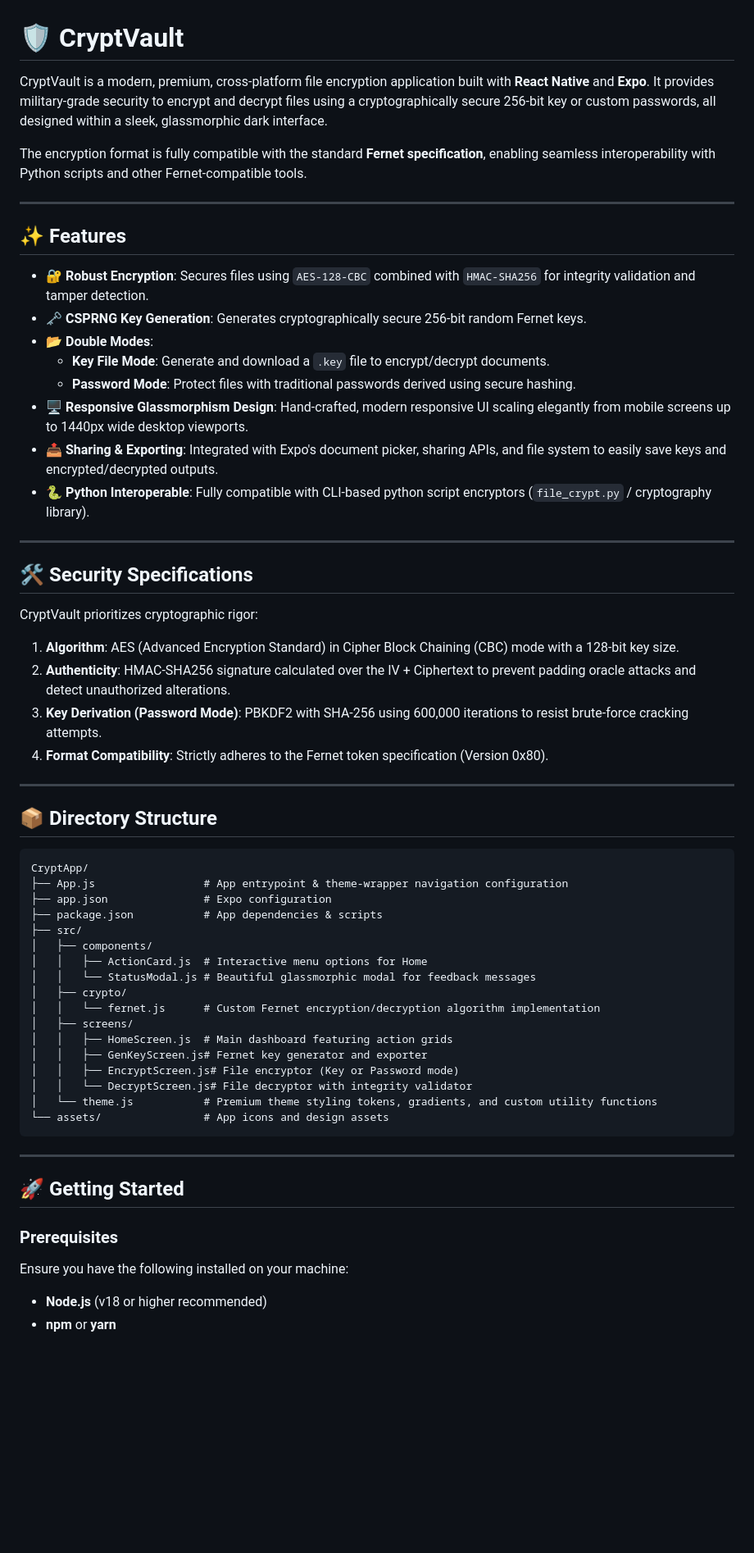
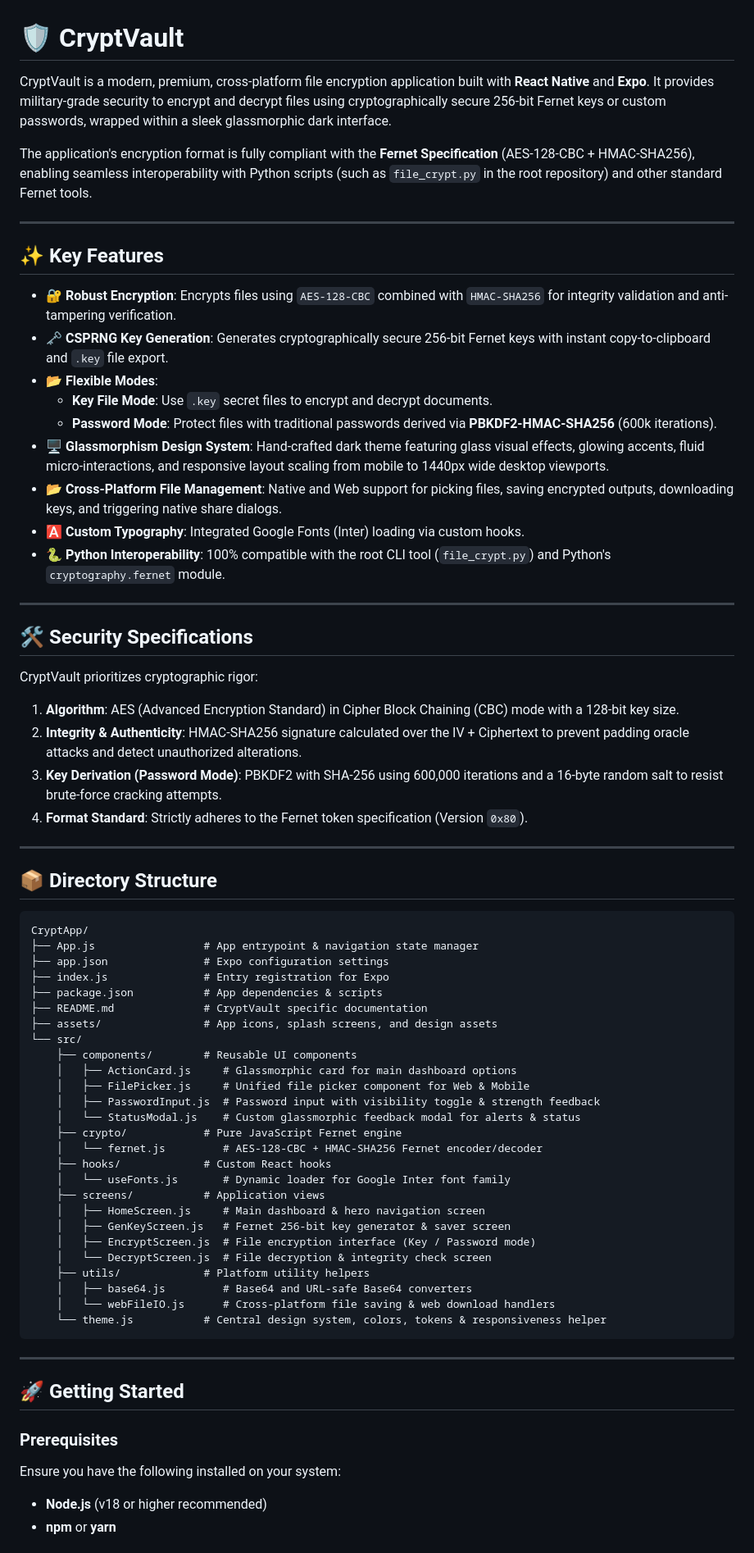
Before and after one commit to Dileesha001/CryptApp, a Markdown page: README.md, the part around one of its changes. Shown at 82% size. Drawn GitHub-style; blank space fills up the shorter version.

Commit message:
docs: update project README to reflect architectural changes and documentation improvements

````diff
--- a/README.md
+++ b/README.md
@@ -1,21 +1,22 @@
 # 🛡️ CryptVault
 
-CryptVault is a modern, premium, cross-platform file encryption application built with **React Native** and **Expo**. It provides military-grade security to encrypt and decrypt files using a cryptographically secure 256-bit key or custom passwords, all designed within a sleek, glassmorphic dark interface.
+CryptVault is a modern, premium, cross-platform file encryption application built with **React Native** and **Expo**. It provides military-grade security to encrypt and decrypt files using cryptographically secure 256-bit Fernet keys or custom passwords, wrapped within a sleek glassmorphic dark interface.
 
-The encryption format is fully compatible with the standard **Fernet specification**, enabling seamless interoperability with Python scripts and other Fernet-compatible tools.
+The application's encryption format is fully compliant with the **Fernet Specification** (AES-128-CBC + HMAC-SHA256), enabling seamless interoperability with Python scripts (such as `file_crypt.py` in the root repository) and other standard Fernet tools.
 
 ---
 
-## ✨ Features
+## ✨ Key Features
 
-- **🔐 Robust Encryption**: Secures files using `AES-128-CBC` combined with `HMAC-SHA256` for integrity validation and tamper detection.
-- **🗝️ CSPRNG Key Generation**: Generates cryptographically secure 256-bit random Fernet keys.
-- **📂 Double Modes**:
-  - **Key File Mode**: Generate and download a `.key` file to encrypt/decrypt documents.
-  - **Password Mode**: Protect files with traditional passwords derived using secure hashing.
-- **🖥️ Responsive Glassmorphism Design**: Hand-crafted, modern responsive UI scaling elegantly from mobile screens up to 1440px wide desktop viewports.
-- **📤 Sharing & Exporting**: Integrated with Expo's document picker, sharing APIs, and file system to easily save keys and encrypted/decrypted outputs.
-- **🐍 Python Interoperable**: Fully compatible with CLI-based python script encryptors (`file_crypt.py` / cryptography library).
+- **🔐 Robust Encryption**: Encrypts files using `AES-128-CBC` combined with `HMAC-SHA256` for integrity validation and anti-tampering verification.
+- **🗝️ CSPRNG Key Generation**: Generates cryptographically secure 256-bit Fernet keys with instant copy-to-clipboard and `.key` file export.
+- **📂 Flexible Modes**:
+  - **Key File Mode**: Use `.key` secret files to encrypt and decrypt documents.
+  - **Password Mode**: Protect files with traditional passwords derived via **PBKDF2-HMAC-SHA256** (600k iterations).
+- **🖥️ Glassmorphism Design System**: Hand-crafted dark theme featuring glass visual effects, glowing accents, fluid micro-interactions, and responsive layout scaling from mobile to 1440px wide desktop viewports.
+- **📂 Cross-Platform File Management**: Native and Web support for picking files, saving encrypted outputs, downloading keys, and triggering native share dialogs.
+- **🅰️ Custom Typography**: Integrated Google Fonts (Inter) loading via custom hooks.
+- **🐍 Python Interoperability**: 100% compatible with the root CLI tool (`file_crypt.py`) and Python's `cryptography.fernet` module.
 
 ---
 
@@ -23,9 +24,9 @@ The encryption format is fully compatible with the standard **Fernet specificati
 
 CryptVault prioritizes cryptographic rigor:
 1. **Algorithm**: AES (Advanced Encryption Standard) in Cipher Block Chaining (CBC) mode with a 128-bit key size.
-2. **Authenticity**: HMAC-SHA256 signature calculated over the IV + Ciphertext to prevent padding oracle attacks and detect unauthorized alterations.
-3. **Key Derivation (Password Mode)**: PBKDF2 with SHA-256 using 600,000 iterations to resist brute-force cracking attempts.
-4. **Format Compatibility**: Strictly adheres to the Fernet token specification (Version 0x80).
+2. **Integrity & Authenticity**: HMAC-SHA256 signature calculated over the IV + Ciphertext to prevent padding oracle attacks and detect unauthorized alterations.
+3. **Key Derivation (Password Mode)**: PBKDF2 with SHA-256 using 600,000 iterations and a 16-byte random salt to resist brute-force cracking attempts.
+4. **Format Standard**: Strictly adheres to the Fernet token specification (Version `0x80`).
 
 ---
 
@@ -33,22 +34,31 @@ CryptVault prioritizes cryptographic rigor:
 
 ```filepath
 CryptApp/
-├── App.js                 # App entrypoint & theme-wrapper navigation configuration
-├── app.json               # Expo configuration
+├── App.js                 # App entrypoint & navigation state manager
+├── app.json               # Expo configuration settings
+├── index.js               # Entry registration for Expo
 ├── package.json           # App dependencies & scripts
-├── src/
-│   ├── components/
-│   │   ├── ActionCard.js  # Interactive menu options for Home
-│   │   └── StatusModal.js # Beautiful glassmorphic modal for feedback messages
-│   ├── crypto/
-│   │   └── fernet.js      # Custom Fernet encryption/decryption algorithm implementation
-│   ├── screens/
-│   │   ├── HomeScreen.js  # Main dashboard featuring action grids
-│   │   ├── GenKeyScreen.js# Fernet key generator and exporter
-│   │   ├── EncryptScreen.js# File encryptor (Key or Password mode)
-│   │   └── DecryptScreen.js# File decryptor with integrity validator
-│   └── theme.js           # Premium theme styling tokens, gradients, and custom utility functions
-└── assets/                # App icons and design assets
+├── README.md              # CryptVault specific documentation
+├── assets/                # App icons, splash screens, and design assets
+└── src/
+    ├── components/        # Reusable UI components
+    │   ├── ActionCard.js     # Glassmorphic card for main dashboard options
+    │   ├── FilePicker.js     # Unified file picker component for Web & Mobile
+    │   ├── PasswordInput.js  # Password input with visibility toggle & strength feedback
+    │   └── StatusModal.js    # Custom glassmorphic feedback modal for alerts & status
+    ├── crypto/            # Pure JavaScript Fernet engine
+    │   └── fernet.js         # AES-128-CBC + HMAC-SHA256 Fernet encoder/decoder
+    ├── hooks/             # Custom React hooks
+    │   └── useFonts.js       # Dynamic loader for Google Inter font family
+    ├── screens/           # Application views
+    │   ├── HomeScreen.js     # Main dashboard & hero navigation screen
+    │   ├── GenKeyScreen.js   # Fernet 256-bit key generator & saver screen
+    │   ├── EncryptScreen.js  # File encryption interface (Key / Password mode)
+    │   └── DecryptScreen.js  # File decryption & integrity check screen
+    ├── utils/             # Platform utility helpers
+    │   ├── base64.js         # Base64 and URL-safe Base64 converters
+    │   └── webFileIO.js      # Cross-platform file saving & web download handlers
+    └── theme.js           # Central design system, colors, tokens & responsiveness helper
 ```
 
 ---
@@ -57,7 +67,7 @@ CryptApp/
 
 ### Prerequisites
 
-Ensure you have the following installed on your machine:
+Ensure you have the following installed on your system:
 - **Node.js** (v18 or higher recommended)
 - **npm** or **yarn**
 
````
Also changed, not shown: other parts of README.md (+1 -1 lines).
